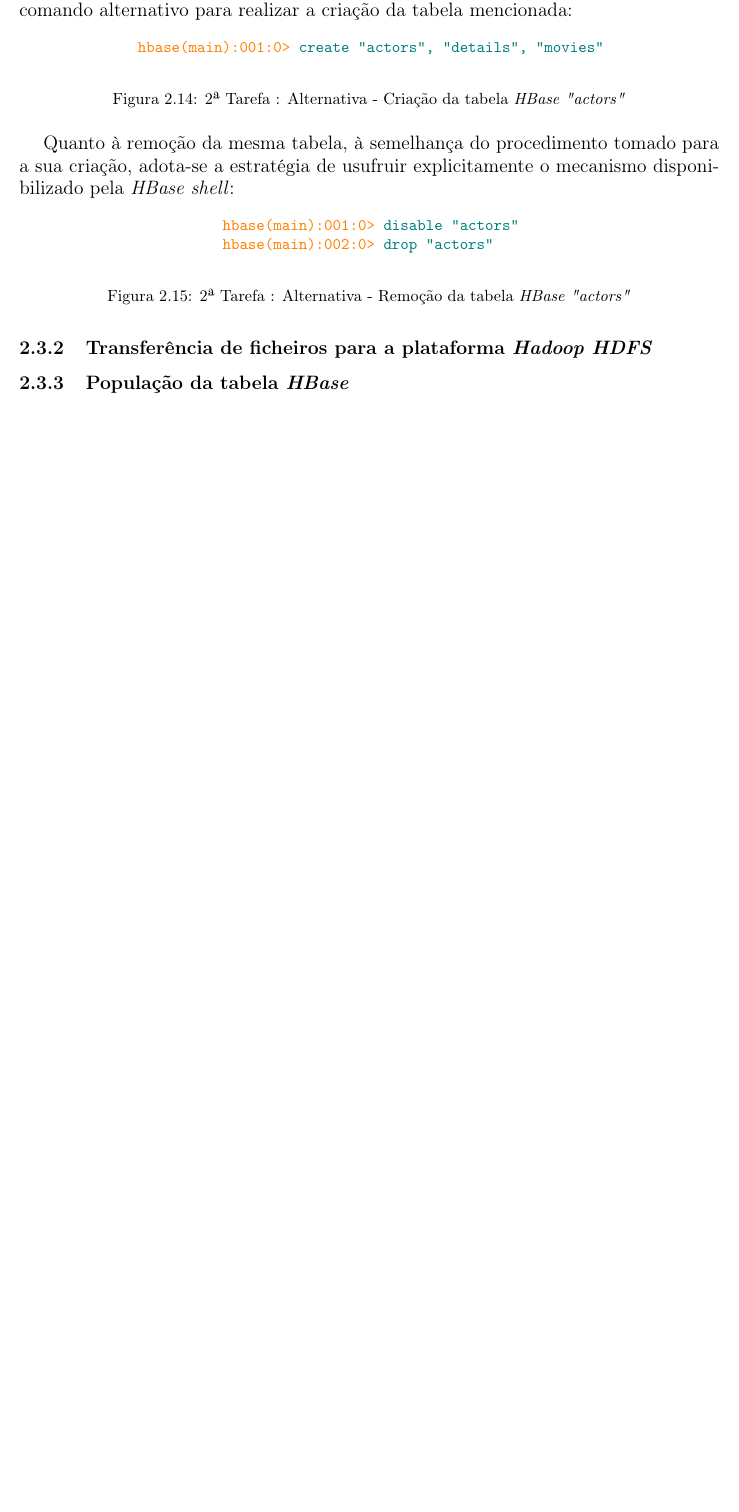
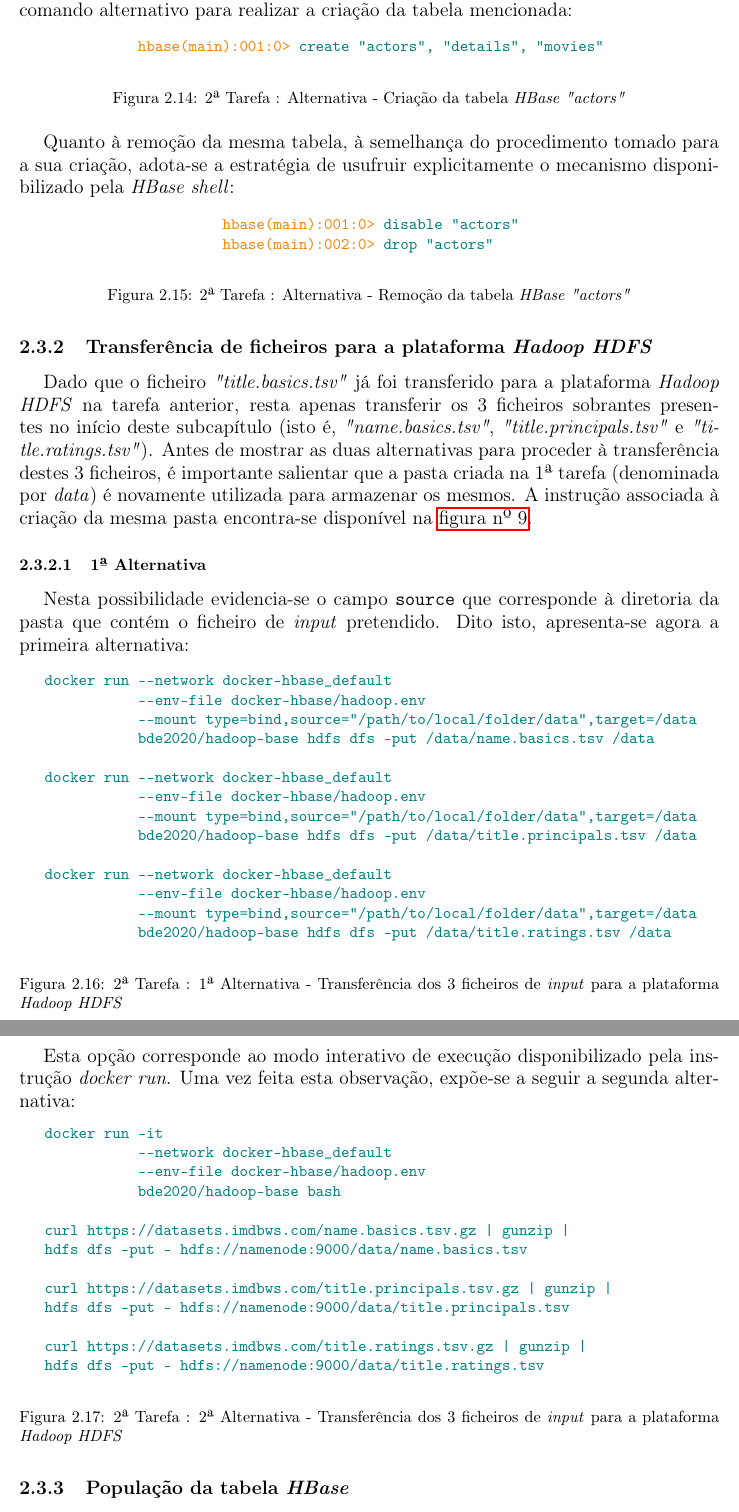
Before and after one commit to Nelson198/GGCD, a LaTeX document (TP1/Relatório/Relatório.tex): part of page 10 of 12 before the commit and two parts of pages 10 and 11 of 13 after it, the two joined at a grey line, cut so that both start at the same text, the shorter picture padded with empty space. The pictures show the PDF file TP1/Relatório/Relatório.pdf that the author committed with the source.

Commit message:
#25 Commit: Relatório 🔄     --> correção de pequenos pormenores;     --> 2ª tarefa: transferência de ficheiros para a plataforma Hadoop HDFS.

```diff
--- a/TP1/Relatório/Relatório.tex
+++ b/TP1/Relatório/Relatório.tex
@@ -348,3 +350,41 @@
 			\end{figure}
 
 		\subsection{Transferência de ficheiros para a plataforma \textit{Hadoop HDFS}} \label{subsec:Task2-2}
+		Dado que o ficheiro \textit{"title.basics.tsv"} já foi transferido para a plataforma \textit{Hadoop HDFS} na tarefa anterior, resta apenas transferir os 3 ficheiros sobrantes presentes no início deste subcapítulo (isto é, \textit{"name.basics.tsv"}, \textit{"title.principals.tsv"} e \textit{"title.ratings.tsv"}).
+		Antes de mostrar as duas alternativas para proceder à transferência destes 3 ficheiros, é importante salientar que a pasta criada na 1ª tarefa (denominada por \textit{data}) é novamente utilizada para armazenar os mesmos. A instrução associada à criação da mesma pasta encontra-se disponível na \hyperref[fig:9]{figura nº 9}.
+
+			\subsubsection{1ª Alternativa}
+			Nesta possibilidade evidencia-se o campo \texttt{source} que corresponde à diretoria da pasta que contém o ficheiro de \textit{input} pretendido.
+			Dito isto, apresenta-se agora a primeira alternativa:
+			\begin{figure}[H]
+				{
+					\color{teal}
+					\begin{verbatim}
+					   docker run --network docker-hbase_default
+					              --env-file docker-hbase/hadoop.env
+					              --mount type=bind,source="/path/to/local/folder/data",target=/data
+					              bde2020/hadoop-base hdfs dfs -put /data/name.basics.tsv /data
+
+					   docker run --network docker-hbase_default
+					              --env-file docker-hbase/hadoop.env
+					              --mount type=bind,source="/path/to/local/folder/data",target=/data
+					              bde2020/hadoop-base hdfs dfs -put /data/title.principals.tsv /data
+
+					   docker run --network docker-hbase_default
+					              --env-file docker-hbase/hadoop.env
+					              --mount type=bind,source="/path/to/local/folder/data",target=/data
+					              bde2020/hadoop-base hdfs dfs -put /data/title.ratings.tsv /data
+					\end{verbatim}
+				}
+				\caption{2ª Tarefa : 1ª Alternativa - Transferência dos 3 ficheiros de \textit{input} para a plataforma \textit{Hadoop HDFS}}
+				\label{fig:16}
+			\end{figure}
+
+			\subsubsection{2ª Alternativa}
+			Esta opção corresponde ao modo interativo de execução disponibilizado pela instrução \textit{docker run}.
+			Uma vez feita esta observação, expõe-se a seguir a segunda alternativa:
+			\begin{figure}[H]
+				{
+					\color{teal}
+					\begin{verbatim}
+					   docker run -it
@@ -351,3 +395,16 @@
+					   curl https://datasets.imdbws.com/name.basics.tsv.gz | gunzip |
+					   hdfs dfs -put - hdfs://namenode:9000/data/name.basics.tsv
+
+					   curl https://datasets.imdbws.com/title.principals.tsv.gz | gunzip |
+					   hdfs dfs -put - hdfs://namenode:9000/data/title.principals.tsv
+
+					   curl https://datasets.imdbws.com/title.ratings.tsv.gz | gunzip |
+					   hdfs dfs -put - hdfs://namenode:9000/data/title.ratings.tsv
+					\end{verbatim}
+				}
+				\caption{2ª Tarefa : 2ª Alternativa - Transferência dos 3 ficheiros de \textit{input} para a plataforma \textit{Hadoop HDFS}}
+				\label{fig:17}
+			\end{figure}
 
 		\subsection{População da tabela \textit{HBase}} \label{subsec:Task2-3}
 			\subsubsection{Nome, datas de nascimento e morte do ator} \label{sssec:Task2-3-1}
```
Also changed, not shown: TP1/Relatório/Relatório.pdf, TP1/Relatório/Relatório.tex (12 more changed lines).
